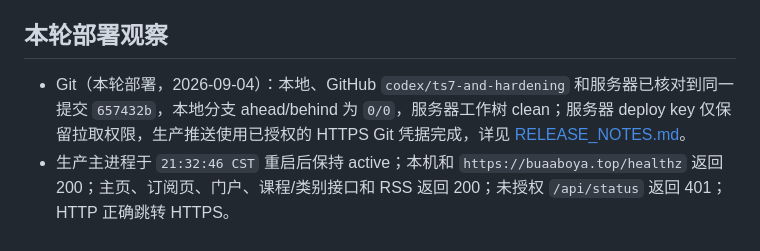
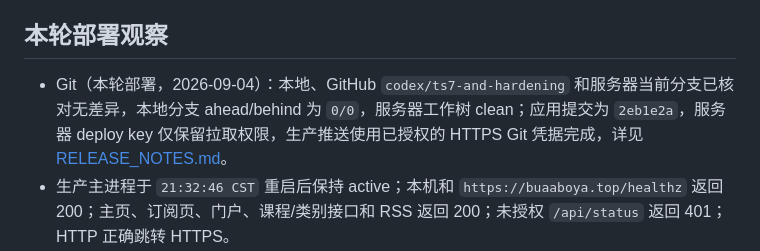
Before and after one commit to 2725238326/boya-agent, a Markdown page: docs/project/PROJECT_STATUS.md, the part around the change. Drawn GitHub-style.

Commit message:
docs: align git status documentation

```diff
--- a/docs/project/PROJECT_STATUS.md
+++ b/docs/project/PROJECT_STATUS.md
@@ -102,7 +102,7 @@
 
 ## 本轮部署观察
 
-- Git（本轮部署，2026-09-04）：本地、GitHub `codex/ts7-and-hardening` 和服务器已核对到同一提交 `657432b`，本地分支 ahead/behind 为 `0/0`，服务器工作树 clean；服务器 deploy key 仅保留拉取权限，生产推送使用已授权的 HTTPS Git 凭据完成，详见 [RELEASE_NOTES.md](RELEASE_NOTES.md)。
+- Git（本轮部署，2026-09-04）：本地、GitHub `codex/ts7-and-hardening` 和服务器当前分支已核对无差异，本地分支 ahead/behind 为 `0/0`，服务器工作树 clean；应用提交为 `2eb1e2a`，服务器 deploy key 仅保留拉取权限，生产推送使用已授权的 HTTPS Git 凭据完成，详见 [RELEASE_NOTES.md](RELEASE_NOTES.md)。
 - 生产主进程于 `21:32:46 CST` 重启后保持 active；本机和 `https://buaaboya.top/healthz` 返回 200；主页、订阅页、门户、课程/类别接口和 RSS 返回 200；未授权 `/api/status` 返回 401；HTTP 正确跳转 HTTPS。
 - 生产数据库中的 `notification_jobs` 表、唯一幂等键和状态/渠道索引存在，SQLite `integrity_check` 为 `ok`；部署前已生成一致性备份，邮件任务观察窗口内为 `22 succeeded`、无未解决任务。
 
```
Also changed, not shown: docs/project/RELEASE_NOTES.md (+1 -1 lines).
